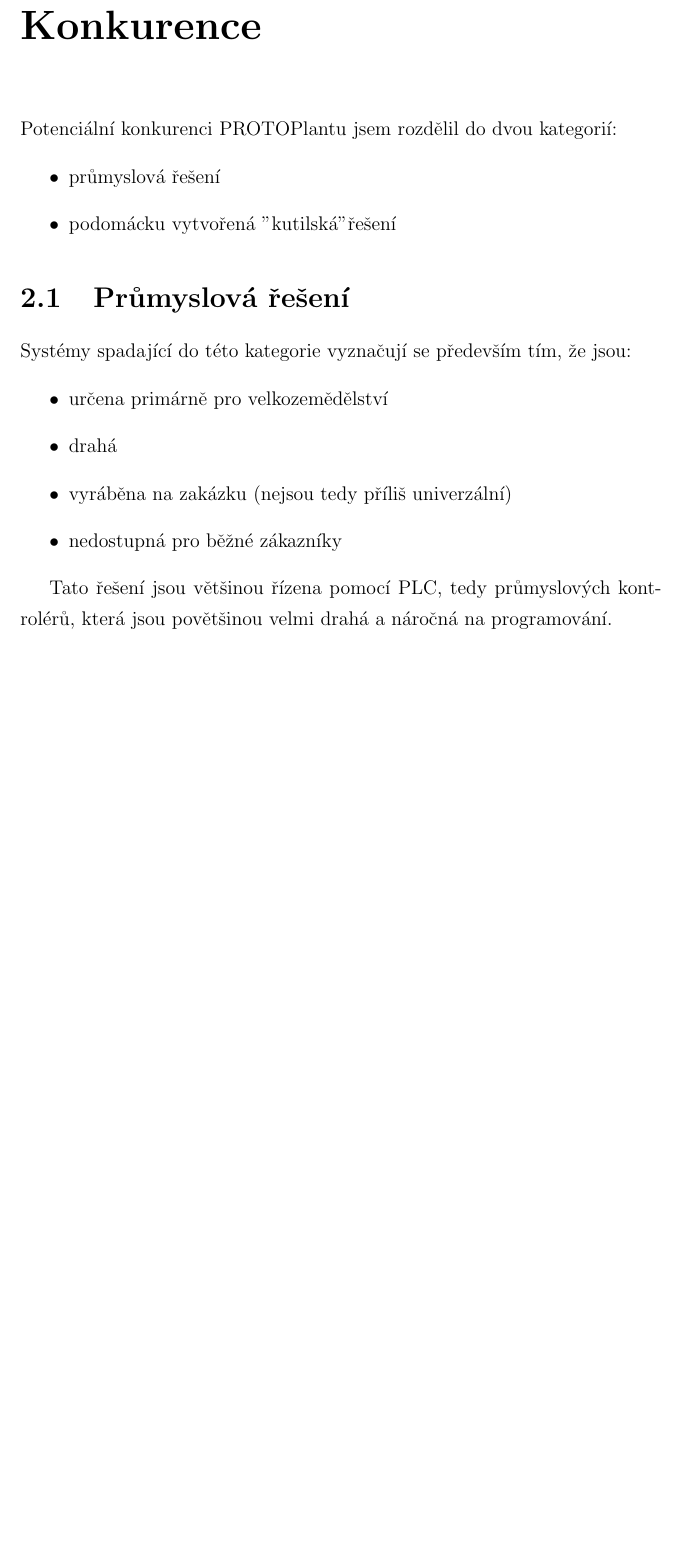
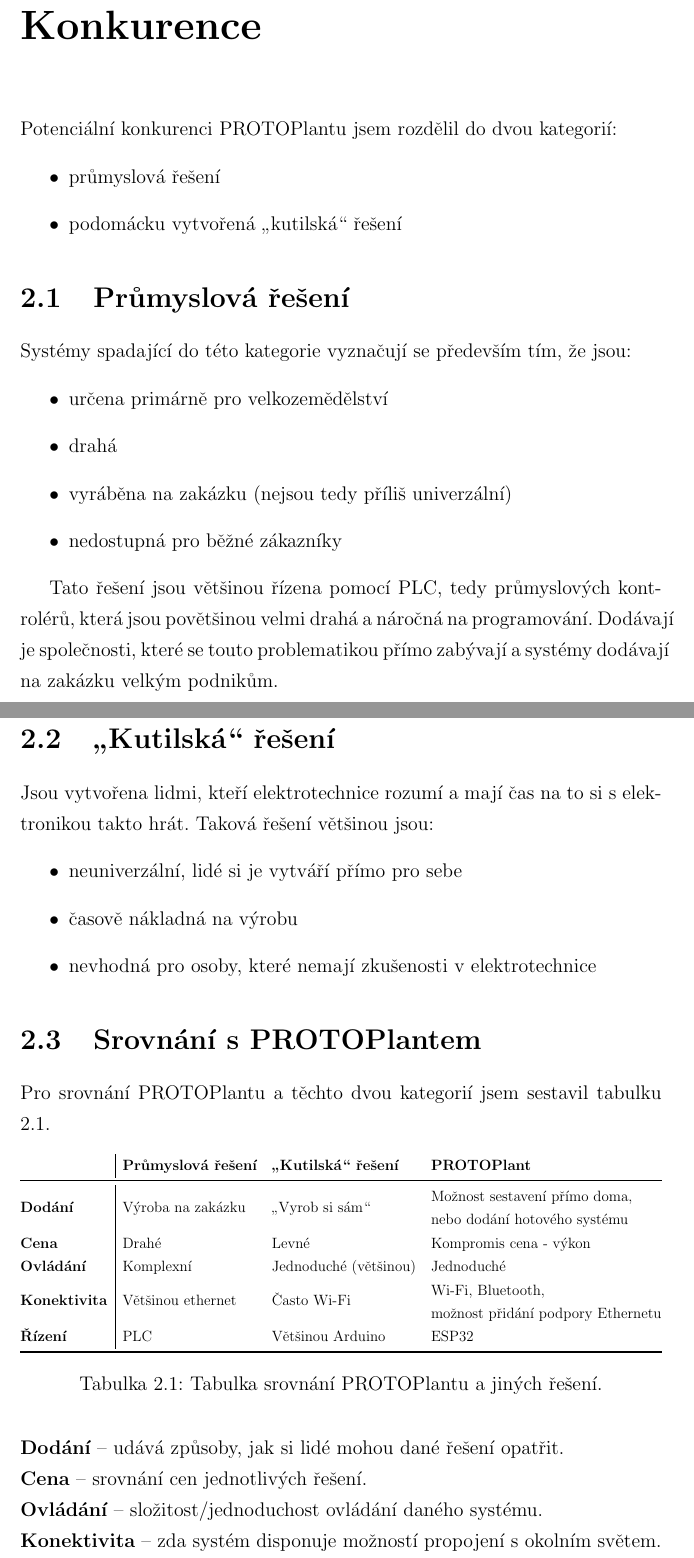
Before and after one commit to Hellpetros/SOC-2020-TEXT, a LaTeX thesis (text.tex, which reads CHAPTERS/KONKURENCE.tex): part of page 10 of 38 before the commit and two parts of pages 10 and 11 of 39 after it, the two joined at a grey line, cut so that both start at the same text, the shorter picture padded with empty space. Compiled offline with pdfLaTeX.

Commit message:
Finish KONKURENCE chptr.

```diff
--- a/CHAPTERS/KONKURENCE.tex
+++ b/CHAPTERS/KONKURENCE.tex
@@ -15,9 +15,44 @@
 \end{itemize}
 
 Tato řešení jsou většinou řízena pomocí PLC, tedy průmyslových kontrolérů, která jsou povětšinou velmi drahá a náročná na programování.
+Dodávají je společnosti, které se touto problematikou přímo zabývají a systémy dodávají na zakázku velkým podnikům.
 
+\section{„Kutilská“ řešení}
+Jsou vytvořena lidmi, kteří elektrotechnice rozumí a mají čas na to si s elektronikou takto hrát.
+Taková řešení většinou jsou:
+\begin{itemize}
+    \item neuniverzální, lidé si je vytváří přímo pro sebe
+    \item časově nákladná na výrobu
+    \item nevhodná pro osoby, které nemají zkušenosti v elektrotechnice
+\end{itemize}
 
-\section{}
+\section{Srovnání s PROTOPlantem}
+Pro srovnání PROTOPlantu a těchto dvou kategorií jsem sestavil tabulku \ref{tab:COMPARATION}.
 
+\begin{table}[h]
+    \centering
+    \resizebox{\textwidth}{!}{%
+    \begin{tabular}{@{}l|lll@{}}
+        & \textbf{Průmyslová řešení} & \textbf{„Kutilská“ řešení} & \textbf{PROTOPlant}                                                                                   \\ \midrule
+    \textbf{Dodání}      & Výroba na zakázku          & „Vyrob si sám“             & \begin{tabular}[c]{@{}l@{}}Možnost sestavení přímo doma, \\ nebo dodání hotového systému\end{tabular} \\
+    \textbf{Cena}        & Drahé                      & Levné                      & Kompromis cena - výkon                                                                               \\
+    \textbf{Ovládání}    & Komplexní                  & Jednoduché (většinou)      & Jednoduché                                                                                            \\
+    \textbf{Konektivita} & Většinou ethernet          & Často Wi-Fi                & \begin{tabular}[c]{@{}l@{}}Wi-Fi, Bluetooth, \\ možnost přidání podpory Ethernetu\end{tabular}        \\
+    \textbf{Řízení}      & PLC                        & Většinou Arduino           & ESP32                                                                                                 \\ \bottomrule
+    \end{tabular}%
+    }
+    \caption{Tabulka srovnání PROTOPlantu a jiných řešení.}
+    \label{tab:COMPARATION}
+\end{table}
+
+\noindent\B{Dodání} -- udává způsoby, jak si lidé mohou dané řešení opatřit.
+
+\noindent\B{Cena} -- srovnání cen jednotlivých řešení.
+
+\noindent\B{Ovládání} -- složitost/jednoduchost ovládání daného systému.
+
+\noindent\B{Konektivita} -- zda systém disponuje možností propojení s okolním světem.
+
+\noindent\B{Řízení} -- řídící jednotka daného řešení.
 
 \newpage
--- a/text.tex
+++ b/text.tex
@@ -5,6 +5,7 @@
 \usepackage{enumitem}
 \usepackage{hyperref}
 \usepackage{gensymb} % balíček symbolů
+\usepackage{booktabs}
 
 \usepackage{color} % balíček pro obarvování textů
 \usepackage{xcolor}  % zapne možnost používání barev, mj. pro \definecolor
```
Also changed, not shown: text.pdf, CHAPTERS/KONKURENCE.tex (2 more changed lines), 1 other file.
